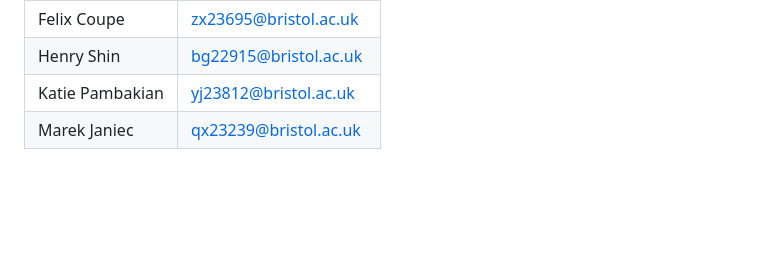
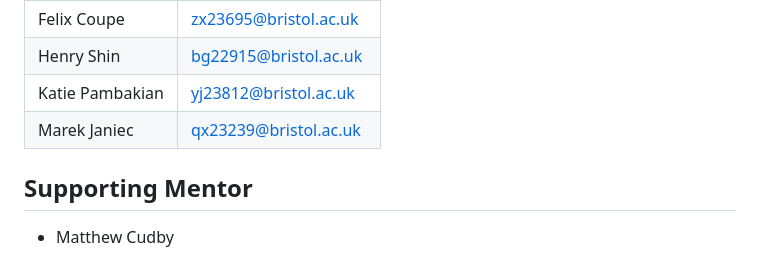
Before and after one commit to felixUOB/AI-Enhanced_Waste_Collection_2024, a Markdown page: README.md, the part around the change. Rendered like a GitHub page; blank space fills up the shorter version.

```diff
--- a/README.md
+++ b/README.md
@@ -102,3 +102,6 @@ frameworks.
 | Henry Shin                   | [bg22915@bristol.ac.uk](mailto:bg22915@bristol.ac.uk) |
 | Katie Pambakian              | [yj23812@bristol.ac.uk](mailto:yj23812@bristol.ac.uk) |
 | Marek Janiec                 | [qx23239@bristol.ac.uk](mailto:qx23239@bristol.ac.uk) |
+
+## Supporting Mentor
+- Matthew Cudby
```
